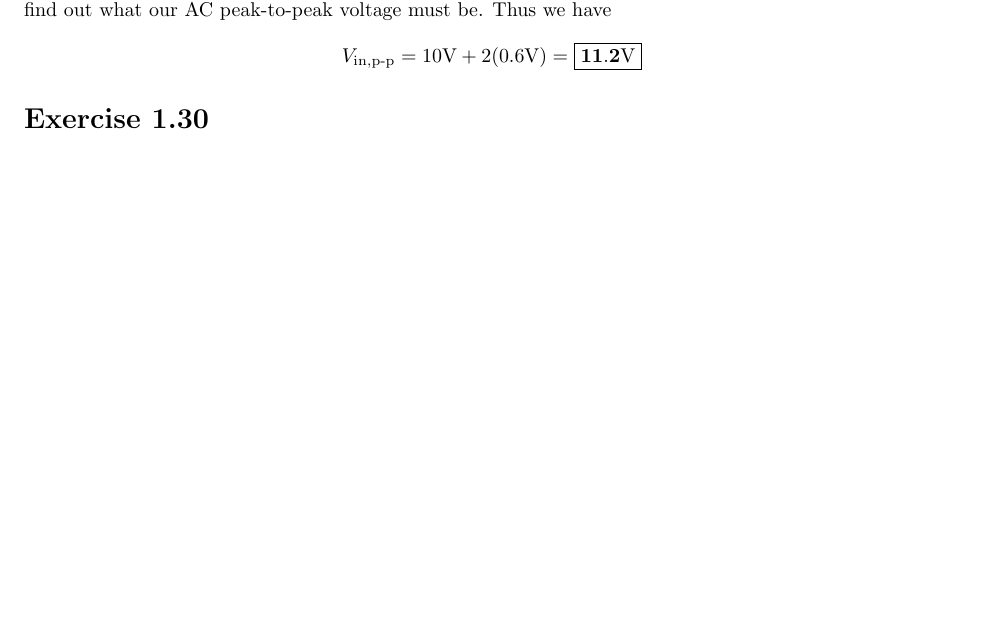
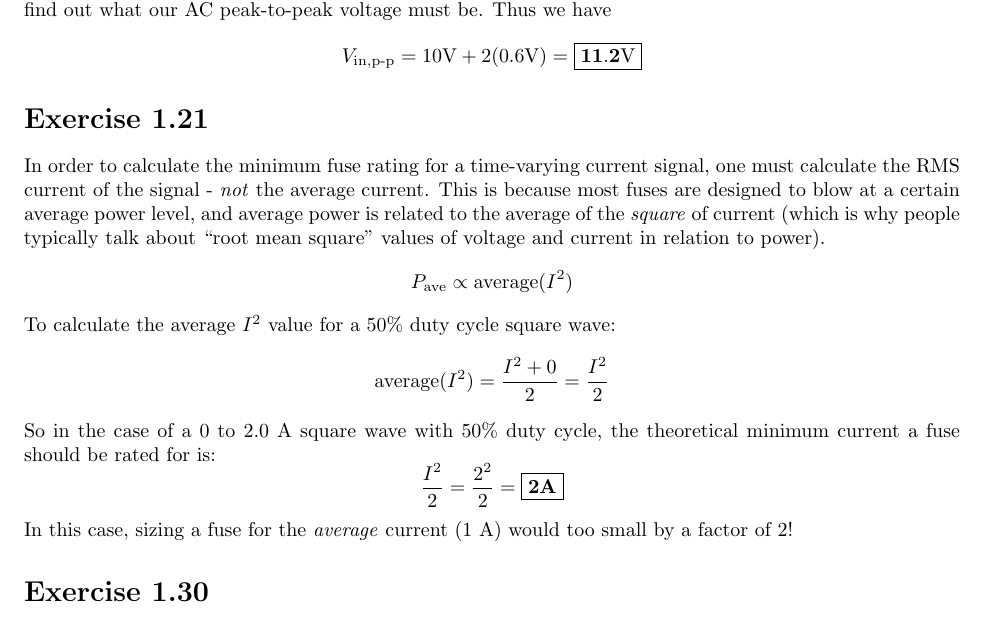
Before and after one commit to milesdai/TAoE3Solutions, a LaTeX document (Chapter1.tex, which reads taoesolutions.sty): part of page 15 of 15, cut so that both start at the same text, the shorter picture padded with empty space. Compiled offline with pdfLaTeX.

Commit message:
added 1.21;  added '\ave' command

```diff
--- a/Chapter1.tex
+++ b/Chapter1.tex
@@ -460,6 +460,17 @@
     Now we need to find the AC input voltage. The peak voltage after rectification must be 10V (per the requirements). Since each phase of the AC signal must pass through 2 diode drops, we have to add this to find out what our AC peak-to-peak voltage must be. Thus we have
     \[V_{\in, \pp} = 10\V + 2(0.6\V) = \mans{11.2\V}\]
 
+
+    \ex{1.21}
+    In order to calculate the minimum fuse rating for a time-varying current signal, one must calculate the RMS current of the signal - \emph{not} the average current.  This is because most fuses are designed to blow at a certain average power level, and average power is related to the average of the \textit{square} of current (which is why people typically talk about ``root mean square'' values of voltage and current in relation to power).
+    \[P_{\ave} \propto \text{average}(I^2)\]
+    To calculate the average $I^2$ value for a 50\% duty cycle square wave:
+    \[ \text{average}(I^2) = \frac{I^2 + 0}{2} = \frac{I^2}{2}\]
+    So in the case of a 0 to 2.0 A square wave with 50\% duty cycle, the theoretical minimum current a fuse should be rated for is:
+    \[\frac{I^2}{2} = \frac{2^2}{2} = \mans{2 A}\]
+    In this case, sizing a fuse for the \textit{average} current (1 A) would too small by a factor of 2!
+
+
     \ex{1.30}
     $V_\out$ is simply the voltage at the output of an impedance voltage divider. We know that $Z_R = R$ and $Z_C = \frac{1}{j\omega C}$. Thus we have
     \[V_\out = \frac{Z_C}{Z_R + Z_C} V_\in = \frac{\frac{1}{j \omega C}}{R + \frac{1}{j \omega C}} V_\in = \frac{1}{1 + j \omega R C} V_\in\]
--- a/taoesolutions.sty
+++ b/taoesolutions.sty
@@ -39,6 +39,7 @@
 \newcommand{\source}{\ensuremath{\text{source}}}
 \newcommand{\pp}{\ensuremath{\text{p-p}}}
 \newcommand{\rms}{\ensuremath{\text{rms}}}
+\newcommand{\ave}{\ensuremath{\text{ave}}} % average
 
 \newenvironment{circuit}[2]% param1=label, param2=caption
     {
```
Also changed, not shown: Chapter1.pdf.
